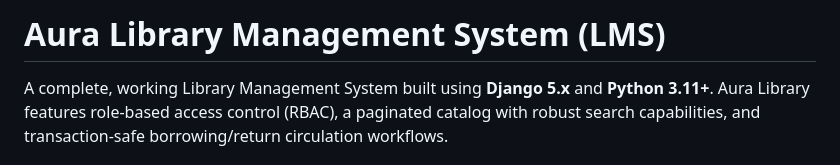
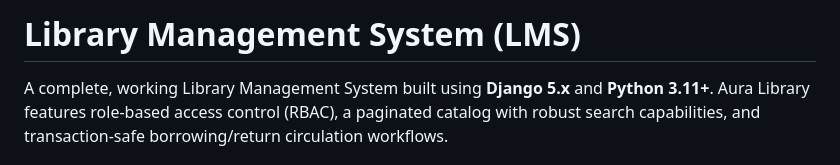
Before and after one commit to informatica15/library-management-system, a Markdown page: README.md, the part around the change. GitHub-like rendering.

```diff
--- a/README.md
+++ b/README.md
@@ -1,4 +1,4 @@
-# Aura Library Management System (LMS)
+# Library Management System (LMS)
 
 A complete, working Library Management System built using **Django 5.x** and **Python 3.11+**. Aura Library features role-based access control (RBAC), a paginated catalog with robust search capabilities, and transaction-safe borrowing/return circulation workflows.
 
```
